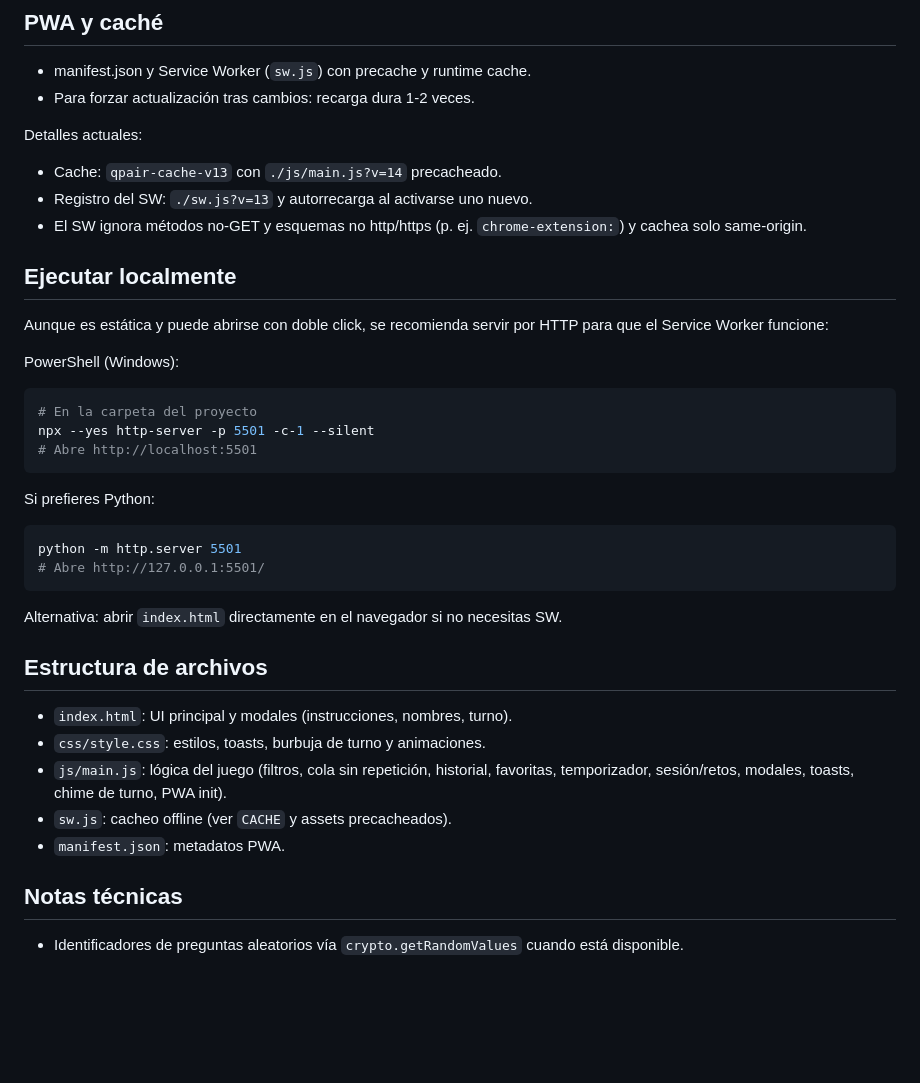
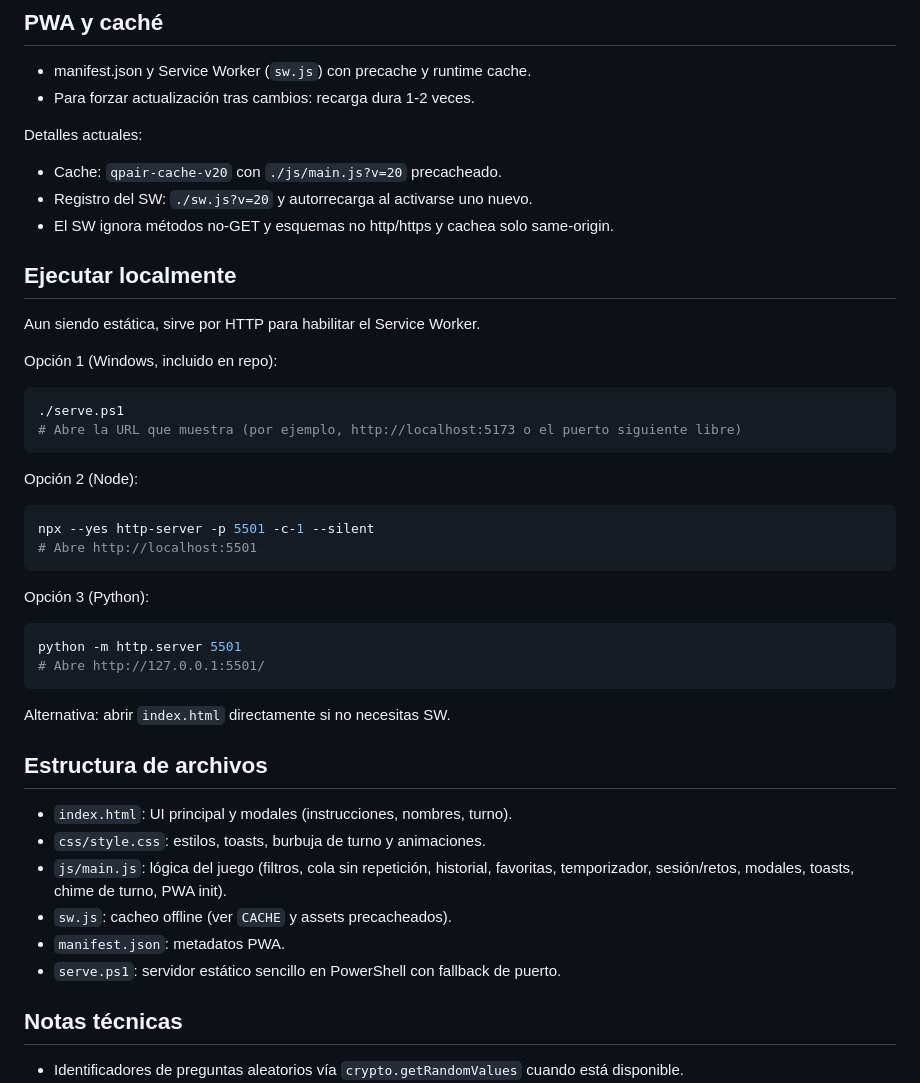
Before and after one commit to soymichelmtz/questions-game, a Markdown page: README.md, the part around the change. Rendered like a GitHub page; blank space fills up the shorter version.

Commit message:
docs: update CONTEXT.md and README.md (multi-select categories, retos extra, PWA v20, serve.ps1)

````diff
--- a/README.md
+++ b/README.md
@@ -31,29 +31,35 @@ Notas importantes del modo sesión:
 - Para forzar actualización tras cambios: recarga dura 1-2 veces.
 
 Detalles actuales:
-- Cache: `qpair-cache-v13` con `./js/main.js?v=14` precacheado.
-- Registro del SW: `./sw.js?v=13` y autorrecarga al activarse uno nuevo.
-- El SW ignora métodos no-GET y esquemas no http/https (p. ej. `chrome-extension:`) y cachea solo same-origin.
+- Cache: `qpair-cache-v20` con `./js/main.js?v=20` precacheado.
+- Registro del SW: `./sw.js?v=20` y autorrecarga al activarse uno nuevo.
+- El SW ignora métodos no-GET y esquemas no http/https y cachea solo same-origin.
 
 ## Ejecutar localmente
-Aunque es estática y puede abrirse con doble click, se recomienda servir por HTTP para que el Service Worker funcione:
+Aun siendo estática, sirve por HTTP para habilitar el Service Worker.
 
-PowerShell (Windows):
+Opción 1 (Windows, incluido en repo):
 
 ```powershell
-# En la carpeta del proyecto
+./serve.ps1
+# Abre la URL que muestra (por ejemplo, http://localhost:5173 o el puerto siguiente libre)
+```
+
+Opción 2 (Node):
+
+```powershell
 npx --yes http-server -p 5501 -c-1 --silent
 # Abre http://localhost:5501
 ```
 
-Si prefieres Python:
+Opción 3 (Python):
 
 ```powershell
 python -m http.server 5501
 # Abre http://127.0.0.1:5501/
 ```
 
-Alternativa: abrir `index.html` directamente en el navegador si no necesitas SW.
+Alternativa: abrir `index.html` directamente si no necesitas SW.
 
 ## Estructura de archivos
 - `index.html`: UI principal y modales (instrucciones, nombres, turno).
@@ -61,6 +67,7 @@ Alternativa: abrir `index.html` directamente en el navegador si no necesitas SW.
 - `js/main.js`: lógica del juego (filtros, cola sin repetición, historial, favoritas, temporizador, sesión/retos, modales, toasts, chime de turno, PWA init).
 - `sw.js`: cacheo offline (ver `CACHE` y assets precacheados).
 - `manifest.json`: metadatos PWA.
+ - `serve.ps1`: servidor estático sencillo en PowerShell con fallback de puerto.
 
 ## Notas técnicas
 - Identificadores de preguntas aleatorios vía `crypto.getRandomValues` cuando está disponible.
````
Also changed, not shown: CONTEXT.md (+18 -8 lines).
